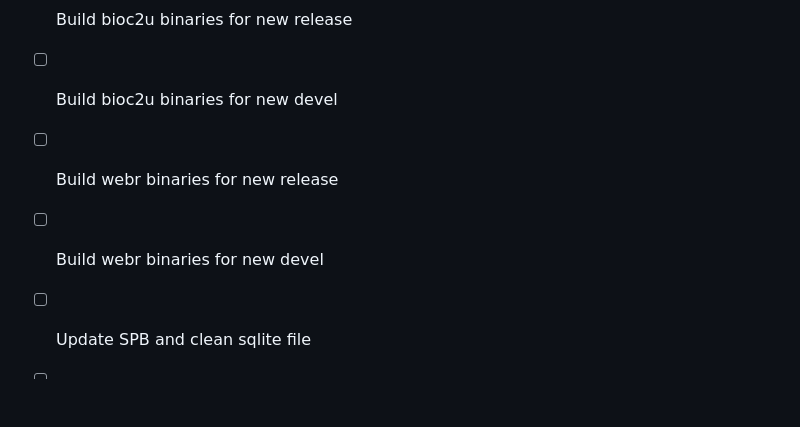
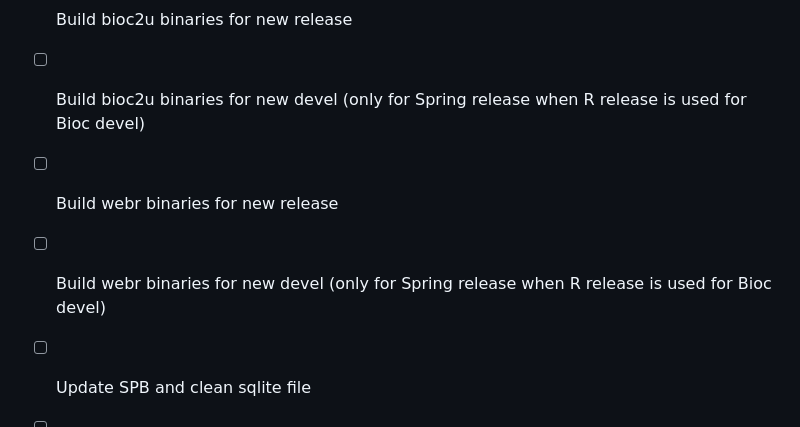
Before and after one commit to Bioconductor/ReleaseLaunch, a Markdown page: .github/ISSUE_TEMPLATE/release.md, the part around the change. Drawn GitHub-style; blank space fills up the shorter version.

Commit message:
Mark webr and bioc2u devel only for Spring release

```diff
--- a/.github/ISSUE_TEMPLATE/release.md
+++ b/.github/ISSUE_TEMPLATE/release.md
@@ -336,11 +336,11 @@ Website updates:
 
 - [ ] Build bioc2u binaries for new release
 
-- [ ] Build bioc2u binaries for new devel
+- [ ] Build bioc2u binaries for new devel (only for Spring release when R release is used for Bioc devel)
 
 - [ ] Build webr binaries for new release
 
-- [ ] Build webr binaries for new devel
+- [ ] Build webr binaries for new devel (only for Spring release when R release is used for Bioc devel)
 
 - [ ] Update SPB and clean sqlite file
 
```
